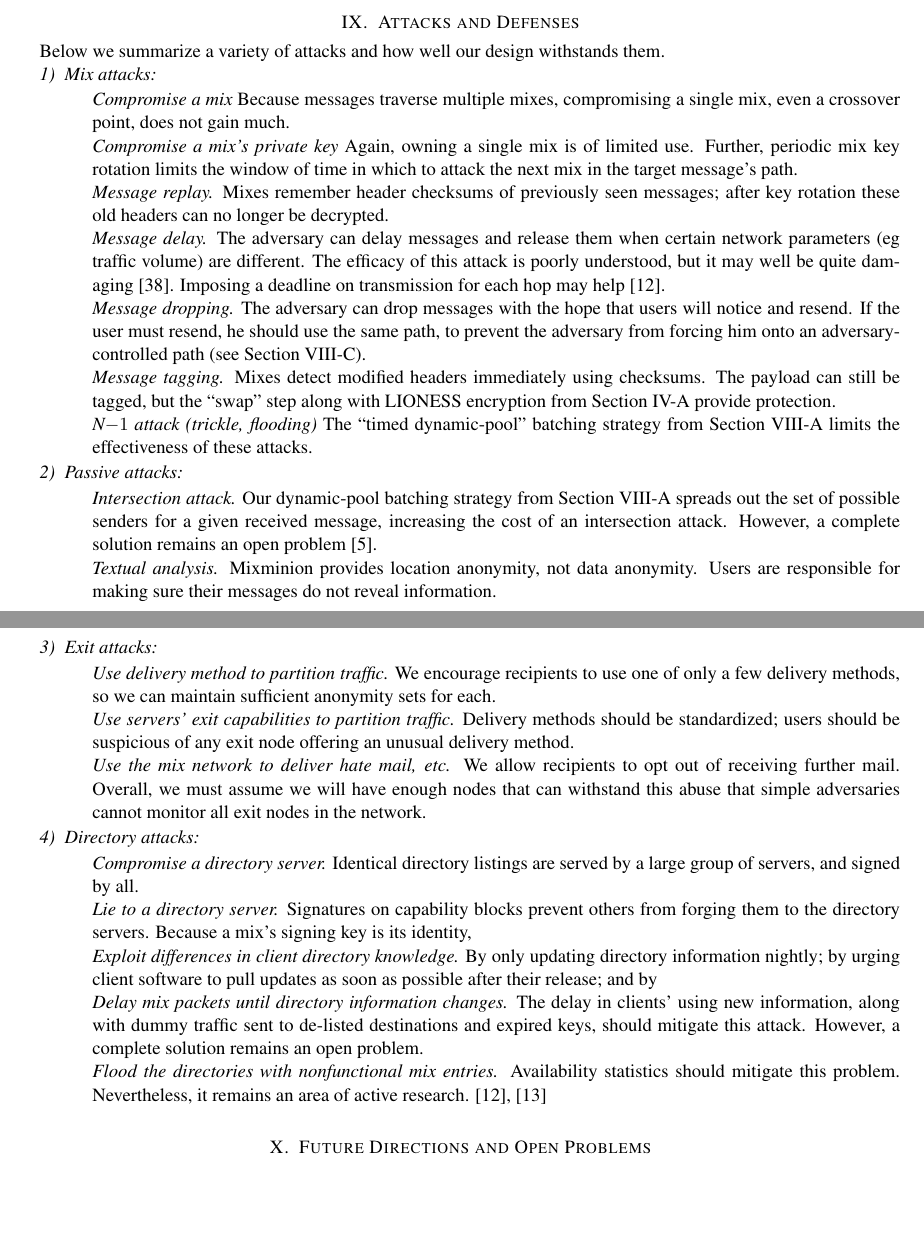
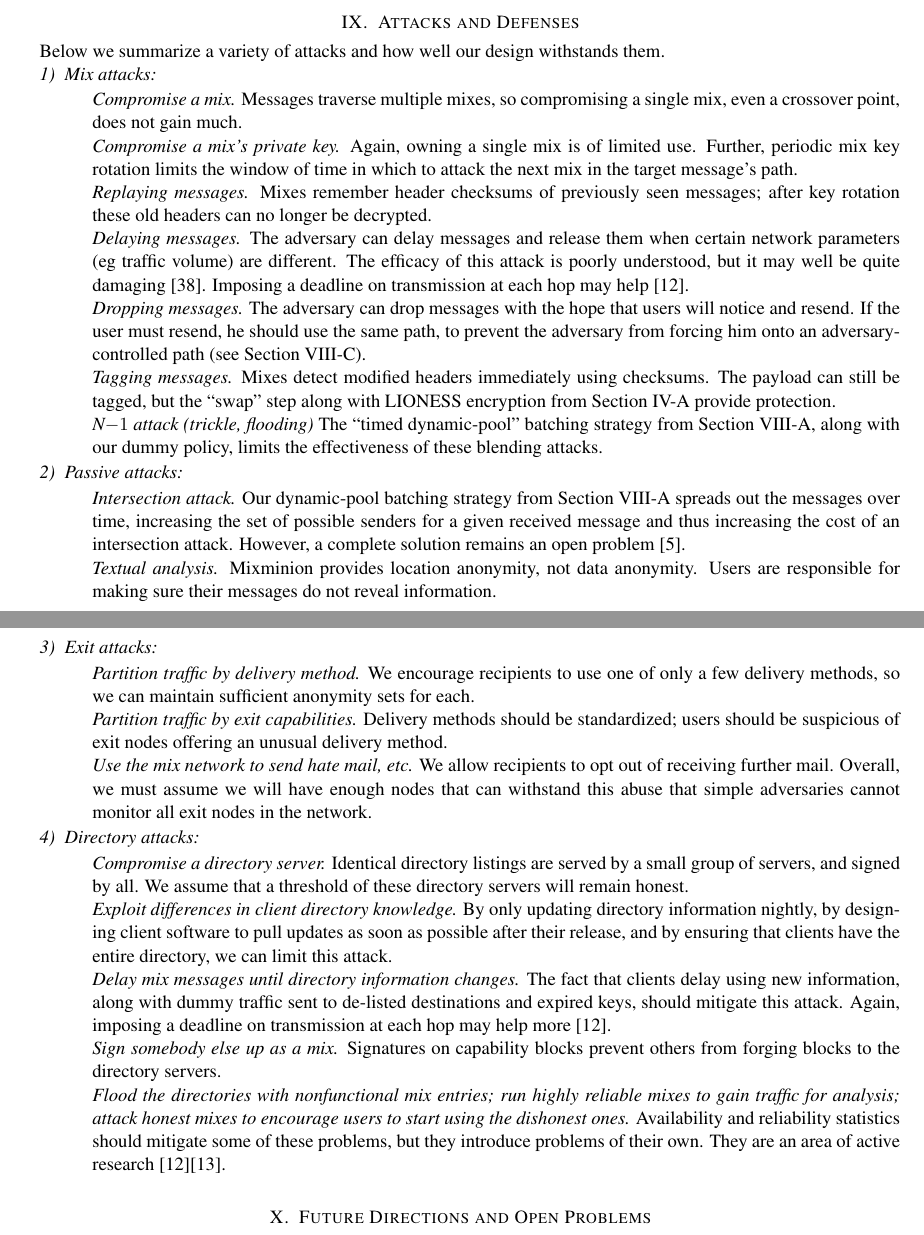
Before and after one commit to nmathewson/mixminion-doc, a LaTeX paper (minion-design.tex): two parts of pages 12 and 13 of 15, joined at a grey line, cut so that both start at the same text, the shorter picture padded with empty space. Compiled offline with pdfLaTeX.

Commit message:
more cleaning in the attacks section

```diff
--- a/minion-design.tex
+++ b/minion-design.tex
@@ -1453,30 +1453,30 @@ them.
 \label{subsec:mix-attacks}
 
 \begin{description}
-\item \emph{Compromise a mix} Because messages traverse multiple mixes,
+\item \emph{Compromise a mix.} Messages traverse multiple mixes, so
 compromising a single mix, even a crossover point, does not gain much.
-\item \emph{Compromise a mix's private key} Again, owning a single mix
+\item \emph{Compromise a mix's private key.} Again, owning a single mix
 is of limited use. Further, periodic mix key rotation limits the window
 of time in which to attack the next mix in the target message's path.
-\item \emph{Message replay.}  Mixes remember header checksums of
+\item \emph{Replaying messages.}  Mixes remember header checksums of
 previously seen messages; after key rotation these old headers can no
 longer be decrypted.
-\item \emph{Message delay.} The adversary can delay messages and
+\item \emph{Delaying messages.} The adversary can delay messages and
 release them when certain network parameters (eg traffic volume) are
 different. The efficacy of this attack is poorly understood, but it may
 well be quite damaging \cite{batching-taxonomy}. Imposing a deadline on
-transmission for each hop may help \cite{mix-acc}.
-\item \emph{Message dropping.} The adversary can drop messages with the
+transmission at each hop may help \cite{mix-acc}.
+\item \emph{Dropping messages.} The adversary can drop messages with the
 hope that users will notice and resend. If the user must resend, he
 should use the same path, to prevent the adversary from forcing him onto
 an adversary-controlled path (see Section \ref{subsec:many-messages}).
-\item \emph{Message tagging.} Mixes detect modified headers immediately
+\item \emph{Tagging messages.} Mixes detect modified headers immediately
 using checksums. The payload can still be tagged, but the ``swap'' step
 along with LIONESS encryption from Section \ref{subsec:header-swap}
 provide protection.
 \item \emph{N$-1$ attack (trickle, flooding)} The ``timed dynamic-pool''
-batching strategy from Section \ref{subsec:batching} limits the
-effectiveness of these attacks.
+batching strategy from Section \ref{subsec:batching}, along with our dummy
+policy, limits the effectiveness of these blending attacks.
 \end{description}
 
 \subsubsection{Passive attacks}
@@ -1484,10 +1484,10 @@ effectiveness of these attacks.
 
 \begin{description}
 \item \emph{Intersection attack.} Our dynamic-pool batching strategy
-from Section \ref{subsec:batching} spreads out the set of possible
-senders for a given received message, increasing the cost of an
-intersection attack. However, a complete solution remains an open problem
-\cite{langos02}.
+from Section \ref{subsec:batching} spreads out the messages over time,
+increasing the set of possible senders for a given received message and
+thus increasing the cost of an intersection attack. However, a complete
+solution remains an open problem \cite{langos02}.
 \item \emph{Textual analysis.} Mixminion provides location anonymity,
 not data anonymity. Users are responsible for making sure their messages
 do not reveal information.
@@ -1497,13 +1497,13 @@ do not reveal information.
 \label{subsec:attacks-exitbased}
 
 \begin{description}
-\item \emph{Use delivery method to partition traffic.} We encourage
-recipients to use one of only a few delivery methods, so we can maintain
-sufficient anonymity sets for each.
-\item \emph{Use servers' exit capabilities to partition traffic.}
+\item \emph{Partition traffic by delivery method.} We encourage recipients
+to use one of only a few delivery methods, so we can maintain sufficient
+anonymity sets for each.
+\item \emph{Partition traffic by exit capabilities.}
 Delivery methods should be standardized; users should be suspicious of
-any exit node offering an unusual delivery method.
-\item \emph{Use the mix network to deliver hate mail, etc.} We allow
+exit nodes offering an unusual delivery method.
+\item \emph{Use the mix network to send hate mail, etc.} We allow
 recipients to opt out of receiving further mail. Overall, we must assume
 we will have enough nodes that can withstand this abuse that simple
 adversaries cannot monitor all exit nodes in the network.
@@ -1515,23 +1515,25 @@ adversaries cannot monitor all exit nodes in the network.
 
 \begin{description}
 \item \emph{Compromise a directory server.} Identical directory listings
-  are served by a large group of servers, and signed by all.
-\item \emph{Lie to a directory server.}  Signatures on capability
-  blocks prevent others from forging them to the directory
-  servers. Because a mix's signing key is its identity,
-
-\item \emph{Exploit differences in client directory knowledge.}  By
-  only updating directory information nightly; by urging client
-  software to pull updates as soon as possible after their release;
-  and by
-\item \emph{Delay mix packets until directory information changes.}
-  The delay in clients' using new information, along with dummy
-  traffic sent to de-listed destinations and expired keys, should
-  mitigate this attack. However, a complete solution remains an
-  open problem.
-\item \emph{Flood the directories with nonfunctional mix entries.}
-  Availability statistics should mitigate this problem.  Nevertheless,
-  it remains an area of active research. \cite{mix-acc,casc-rep}
+are served by a small group of servers, and signed by all. We assume
+that a threshold of these directory servers will remain honest.
+\item \emph{Exploit differences in client directory knowledge.} By only
+updating directory information nightly, by designing client software to
+pull updates as soon as possible after their release, and by ensuring
+that clients have the entire directory, we can limit this attack.
+\item \emph{Delay mix messages until directory information changes.}
+The fact that clients delay using new information, along with dummy
+traffic sent to de-listed destinations and expired keys, should mitigate
+this attack. Again, imposing a deadline on transmission at each hop
+may help more \cite{mix-acc}.
+\item \emph{Sign somebody else up as a mix.}  Signatures on capability
+blocks prevent others from forging blocks to the directory servers.
+\item \emph{Flood the directories with nonfunctional mix entries; run
+highly reliable mixes to gain traffic for analysis; attack honest mixes
+to encourage users to start using the dishonest ones.}
+Availability and reliability statistics should mitigate some of these
+problems, but they introduce problems of their own. They are an area of
+active research \cite{mix-acc}\cite{casc-rep}.
 \end{description}
 
 %%%%%%%%%%%%%%%%%%%%%%%%%%%%%%%%%%%%%%%%%%%%%%%%%%%%%%%%%%%%%%%%%%%%%%%
```
